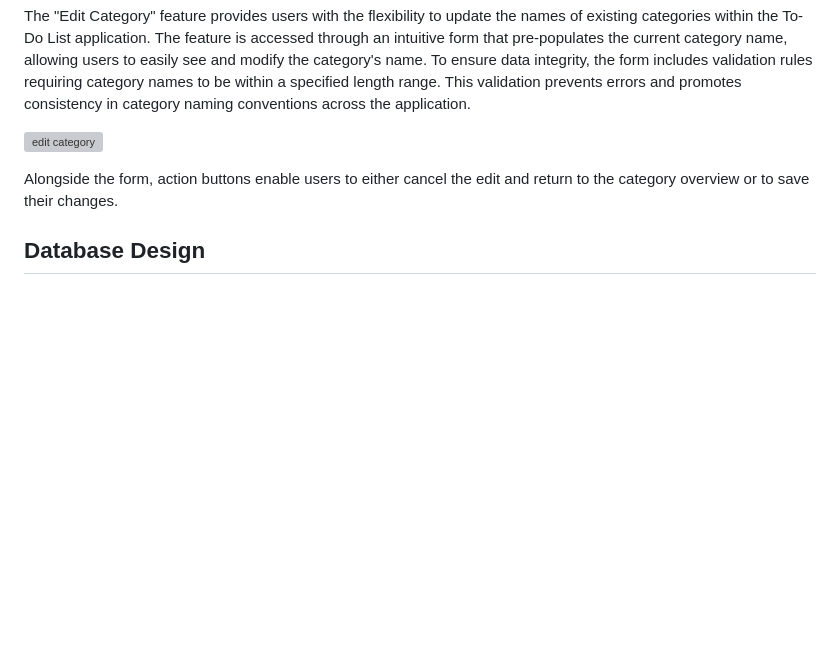
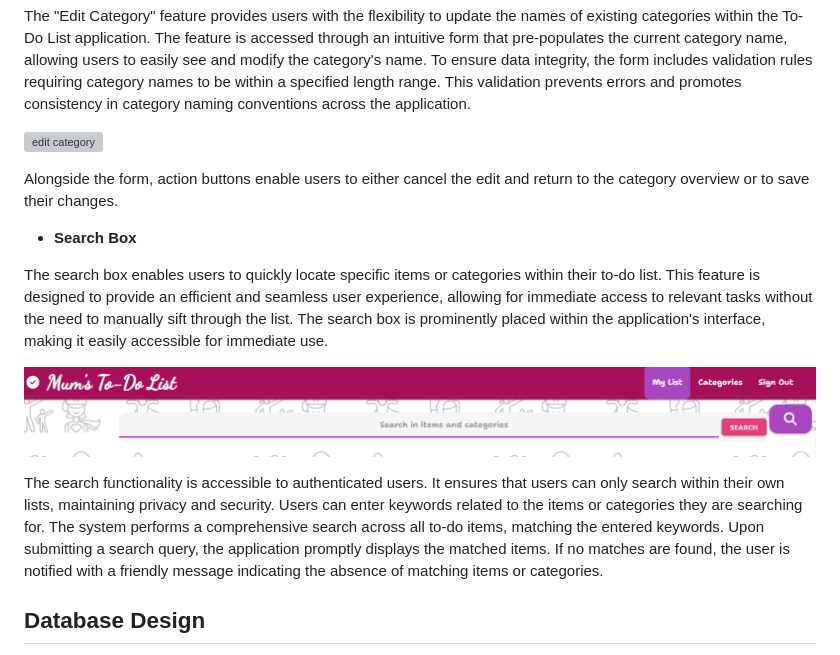
Before and after one commit to AgyLuczak/MUM-S-TO-DO-LIST, a Markdown page: README.md, the part around the change. Rendered like a GitHub page; pictures changed too: docs/search_box.png (added); blank space fills up the shorter version; grey boxes are pictures that could not be loaded.

Commit message:
add search box description and its screenshots

```diff
--- a/README.md
+++ b/README.md
@@ -365,6 +365,18 @@ Alongside the form, action buttons enable users to either cancel the edit and re
 
 </br>
 
+- **Search Box**
+
+The search box  enables users to quickly locate specific items or categories within their to-do list. This feature is designed to provide an efficient and seamless user experience, allowing for immediate access to relevant tasks without the need to manually sift through the list. The search box is prominently placed within the application's interface, making it easily accessible for immediate use.
+
+![ search_box](./docs/search_box.png)
+
+
+The search functionality is accessible to authenticated users. It ensures that users can only search within their own lists, maintaining privacy and security. Users can enter keywords related to the items or categories they are searching for. The system performs a comprehensive search across all to-do items, matching the entered keywords.
+Upon submitting a search query, the application promptly displays the matched items. If no matches are found, the user is notified with a friendly message indicating the absence of matching items or categories.
+
+</br>
+
 ## **Database Design**
 
 I used a non-relational MongoDB database. The name of the database is **mums_to_do_list** and it consists of three collections:
```
